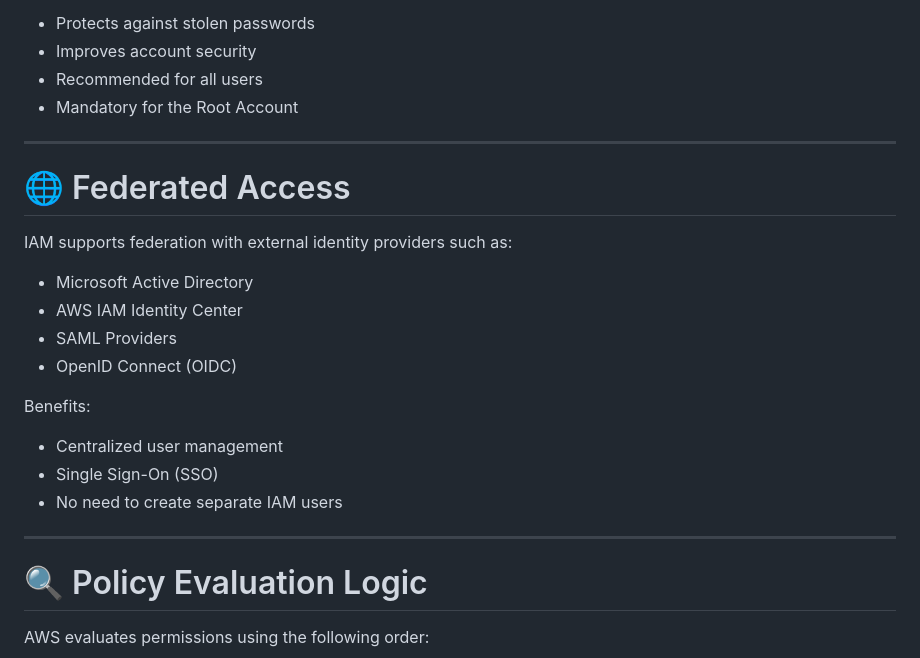
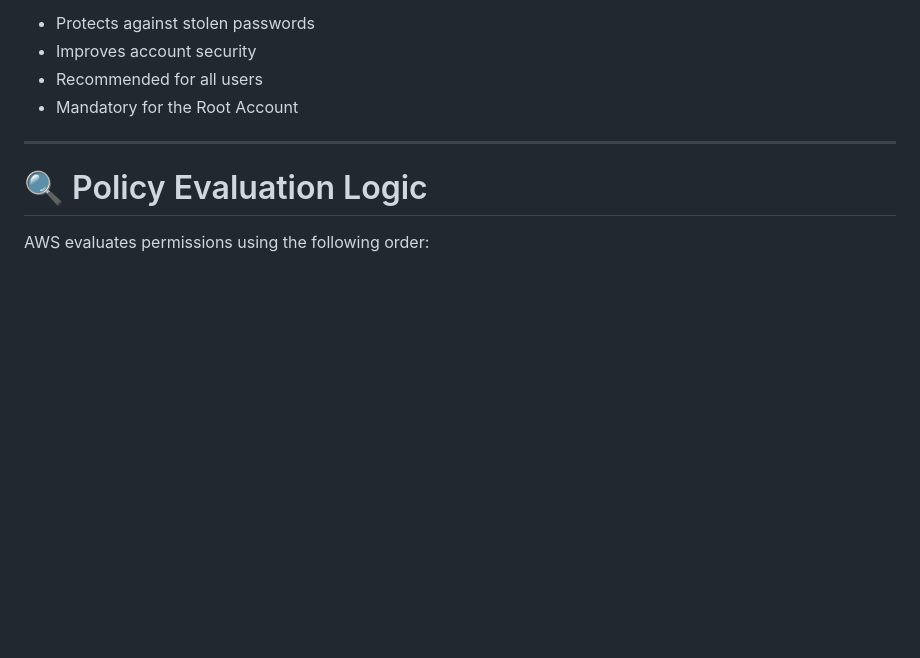
Before and after one commit to rohityt0dev/AWS-learning, a Markdown page: Day-05-IAM/RAEDME.md, the part around the change. GitHub-like rendering; blank space fills up the shorter version.

Commit message:
Day-05
Removed section on Federated Access from README.

```diff
--- a/Day-05-IAM/RAEDME.md
+++ b/Day-05-IAM/RAEDME.md
@@ -135,23 +135,6 @@ Benefits:
 
 ---
 
-# 🌐 Federated Access
-
-IAM supports federation with external identity providers such as:
-
-- Microsoft Active Directory
-- AWS IAM Identity Center
-- SAML Providers
-- OpenID Connect (OIDC)
-
-Benefits:
-
-- Centralized user management
-- Single Sign-On (SSO)
-- No need to create separate IAM users
-
----
-
 # 🔍 Policy Evaluation Logic
 
 AWS evaluates permissions using the following order:
```
